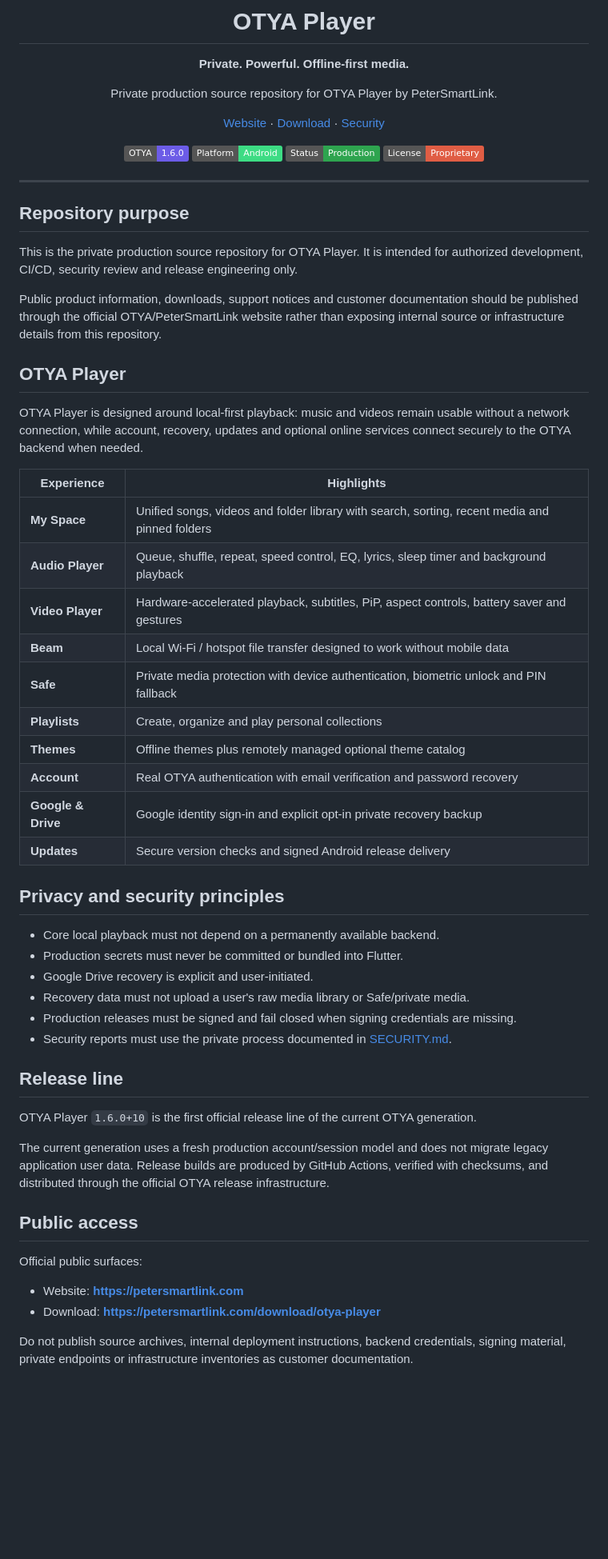
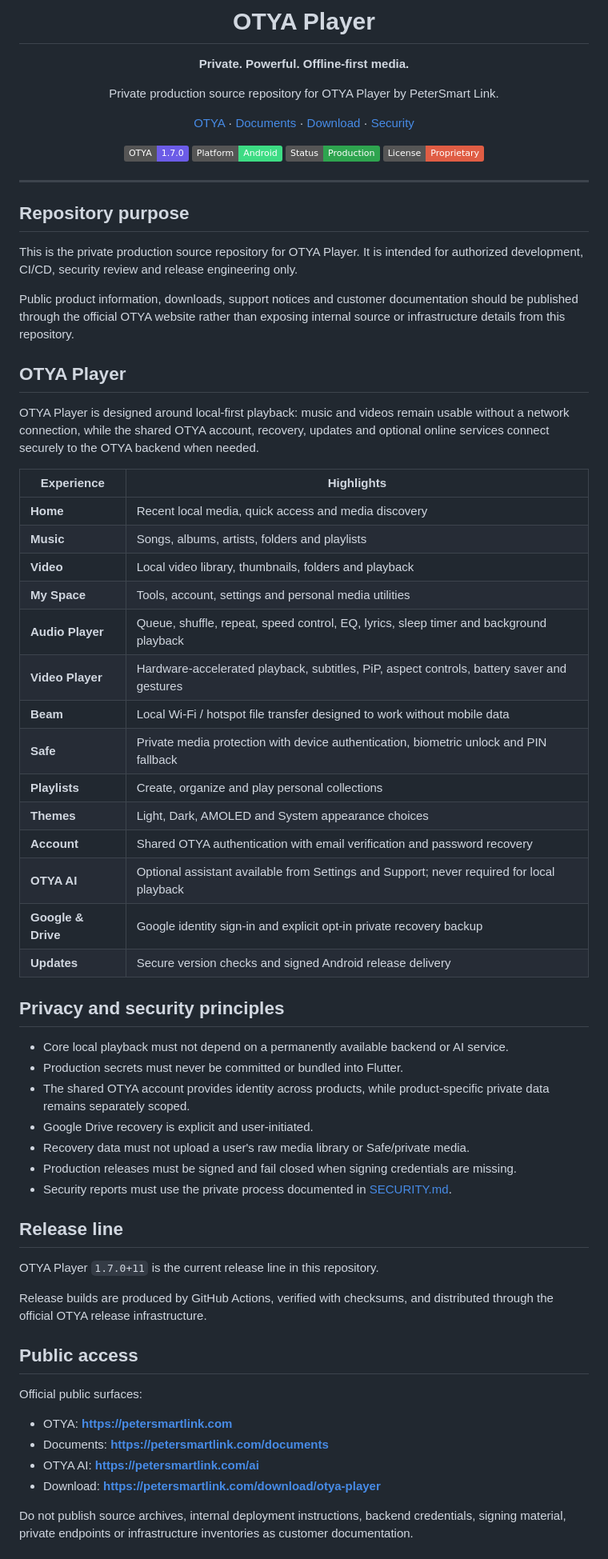
Before and after one commit to Peter-Technologys/Played, a Markdown page: README.md, the part around one of its changes. Shown at 80% size. Drawn GitHub-style; badges without logos; blank space fills up the shorter version.

Commit message:
Rename app umbrella branding to OTYA

```diff
--- a/README.md
+++ b/README.md
@@ -6,11 +6,11 @@
 
 **Private. Powerful. Offline-first media.**
 
-Private production source repository for OTYA Player by PeterSmartLink.
+Private production source repository for OTYA Player by PeterSmart Link.
 
-[Website](https://petersmartlink.com) · [Download](https://petersmartlink.com/download/otya-player) · [Security](SECURITY.md)
+[OTYA](https://petersmartlink.com) · [Documents](https://petersmartlink.com/documents) · [Download](https://petersmartlink.com/download/otya-player) · [Security](SECURITY.md)
 
-![Version](https://img.shields.io/badge/OTYA-1.6.0-6C5CE7)
+![Version](https://img.shields.io/badge/OTYA-1.7.0-6C5CE7)
 ![Platform](https://img.shields.io/badge/Platform-Android-3DDC84?logo=android)
 ![Status](https://img.shields.io/badge/Status-Production-2EA44F)
 ![License](https://img.shields.io/badge/License-Proprietary-critical)
@@ -23,29 +23,34 @@ Private production source repository for OTYA Player by PeterSmartLink.
 
 This is the private production source repository for OTYA Player. It is intended for authorized development, CI/CD, security review and release engineering only.
 
-Public product information, downloads, support notices and customer documentation should be published through the official OTYA/PeterSmartLink website rather than exposing internal source or infrastructure details from this repository.
+Public product information, downloads, support notices and customer documentation should be published through the official OTYA website rather than exposing internal source or infrastructure details from this repository.
 
 ## OTYA Player
 
-OTYA Player is designed around local-first playback: music and videos remain usable without a network connection, while account, recovery, updates and optional online services connect securely to the OTYA backend when needed.
+OTYA Player is designed around local-first playback: music and videos remain usable without a network connection, while the shared OTYA account, recovery, updates and optional online services connect securely to the OTYA backend when needed.
 
 | Experience | Highlights |
 |---|---|
-| **My Space** | Unified songs, videos and folder library with search, sorting, recent media and pinned folders |
+| **Home** | Recent local media, quick access and media discovery |
+| **Music** | Songs, albums, artists, folders and playlists |
+| **Video** | Local video library, thumbnails, folders and playback |
+| **My Space** | Tools, account, settings and personal media utilities |
 | **Audio Player** | Queue, shuffle, repeat, speed control, EQ, lyrics, sleep timer and background playback |
 | **Video Player** | Hardware-accelerated playback, subtitles, PiP, aspect controls, battery saver and gestures |
 | **Beam** | Local Wi-Fi / hotspot file transfer designed to work without mobile data |
 | **Safe** | Private media protection with device authentication, biometric unlock and PIN fallback |
 | **Playlists** | Create, organize and play personal collections |
-| **Themes** | Offline themes plus remotely managed optional theme catalog |
-| **Account** | Real OTYA authentication with email verification and password recovery |
+| **Themes** | Light, Dark, AMOLED and System appearance choices |
+| **Account** | Shared OTYA authentication with email verification and password recovery |
+| **OTYA AI** | Optional assistant available from Settings and Support; never required for local playback |
 | **Google & Drive** | Google identity sign-in and explicit opt-in private recovery backup |
 | **Updates** | Secure version checks and signed Android release delivery |
 
 ## Privacy and security principles
 
-- Core local playback must not depend on a permanently available backend.
+- Core local playback must not depend on a permanently available backend or AI service.
 - Production secrets must never be committed or bundled into Flutter.
+- The shared OTYA account provides identity across products, while product-specific private data remains separately scoped.
 - Google Drive recovery is explicit and user-initiated.
 - Recovery data must not upload a user's raw media library or Safe/private media.
 - Production releases must be signed and fail closed when signing credentials are missing.
@@ -53,15 +58,17 @@ OTYA Player is designed around local-first playback: music and videos remain usa
 
 ## Release line
 
-OTYA Player `1.6.0+10` is the first official release line of the current OTYA generation.
+OTYA Player `1.7.0+11` is the current release line in this repository.
 
-The current generation uses a fresh production account/session model and does not migrate legacy application user data. Release builds are produced by GitHub Actions, verified with checksums, and distributed through the official OTYA release infrastructure.
+Release builds are produced by GitHub Actions, verified with checksums, and distributed through the official OTYA release infrastructure.
 
 ## Public access
 
 Official public surfaces:
 
-- Website: **https://petersmartlink.com**
+- OTYA: **https://petersmartlink.com**
+- Documents: **https://petersmartlink.com/documents**
+- OTYA AI: **https://petersmartlink.com/ai**
 - Download: **https://petersmartlink.com/download/otya-player**
 
 Do not publish source archives, internal deployment instructions, backend credentials, signing material, private endpoints or infrastructure inventories as customer documentation.
```
Also changed, not shown: other parts of README.md (+2 -2 lines).
